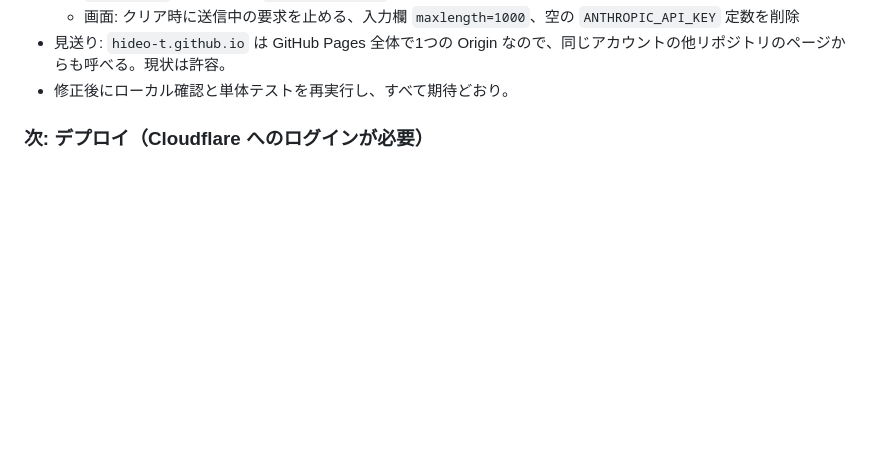
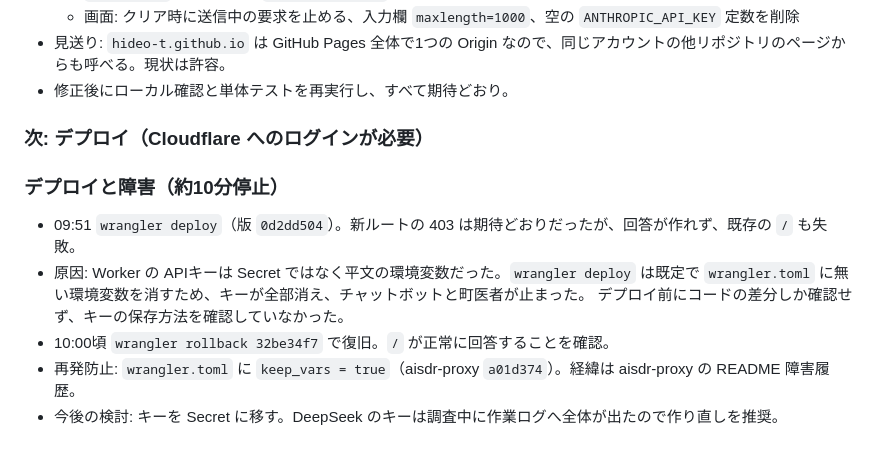
Before and after one commit to hideo-t/QAparkhome, a Markdown page: docs/rag/LOG.md, the part around the change. Drawn GitHub-style; blank space fills up the shorter version.

Commit message:
docs(rag): デプロイ時の障害と復旧を記録
Co-Authored-By: Claude Opus 5.5 <noreply@anthropic.com>

```diff
--- a/docs/rag/LOG.md
+++ b/docs/rag/LOG.md
@@ -50,3 +50,12 @@
 - 修正後にローカル確認と単体テストを再実行し、すべて期待どおり。
 
 ### 次: デプロイ（Cloudflare へのログインが必要）
+
+### デプロイと障害（約10分停止）
+- 09:51 `wrangler deploy`（版 `0d2dd504`）。新ルートの 403 は期待どおりだったが、回答が作れず、既存の `/` も失敗。
+- 原因: Worker の APIキーは Secret ではなく平文の環境変数だった。`wrangler deploy` は既定で
+  `wrangler.toml` に無い環境変数を消すため、キーが全部消え、チャットボットと町医者が止まった。
+  デプロイ前にコードの差分しか確認せず、キーの保存方法を確認していなかった。
+- 10:00頃 `wrangler rollback 32be34f7` で復旧。`/` が正常に回答することを確認。
+- 再発防止: `wrangler.toml` に `keep_vars = true`（aisdr-proxy `a01d374`）。経緯は aisdr-proxy の README 障害履歴。
+- 今後の検討: キーを Secret に移す。DeepSeek のキーは調査中に作業ログへ全体が出たので作り直しを推奨。
```
